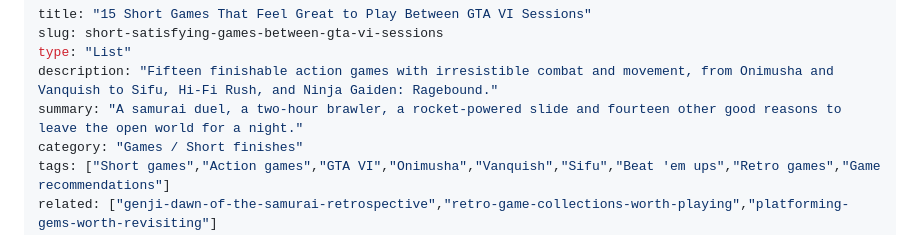
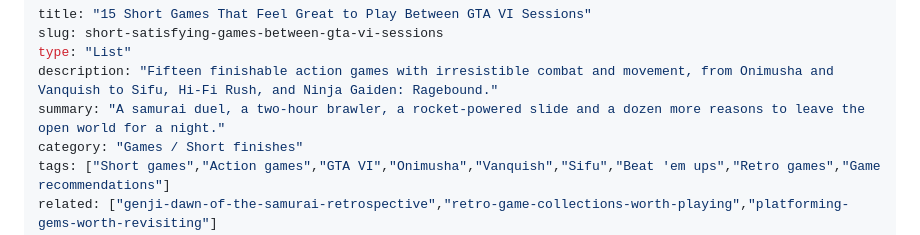
Before and after one commit to peterdsouza247/4thframe, a Markdown page: content/drafts/short-satisfying-games-between-gta-vi-sessions.md, the part around the change. Rendered like a GitHub page.

```diff
--- a/content/drafts/short-satisfying-games-between-gta-vi-sessions.md
+++ b/content/drafts/short-satisfying-games-between-gta-vi-sessions.md
@@ -3,7 +3,7 @@ title: "15 Short Games That Feel Great to Play Between GTA VI Sessions"
 slug: short-satisfying-games-between-gta-vi-sessions
 type: "List"
 description: "Fifteen finishable action games with irresistible combat and movement, from Onimusha and Vanquish to Sifu, Hi-Fi Rush, and Ninja Gaiden: Ragebound."
-summary: "A samurai duel, a two-hour brawler, a rocket-powered slide and fourteen other good reasons to leave the open world for a night."
+summary: "A samurai duel, a two-hour brawler, a rocket-powered slide and a dozen more reasons to leave the open world for a night."
 category: "Games / Short finishes"
 tags: ["Short games","Action games","GTA VI","Onimusha","Vanquish","Sifu","Beat 'em ups","Retro games","Game recommendations"]
 related: ["genji-dawn-of-the-samurai-retrospective","retro-game-collections-worth-playing","platforming-gems-worth-revisiting"]
```
